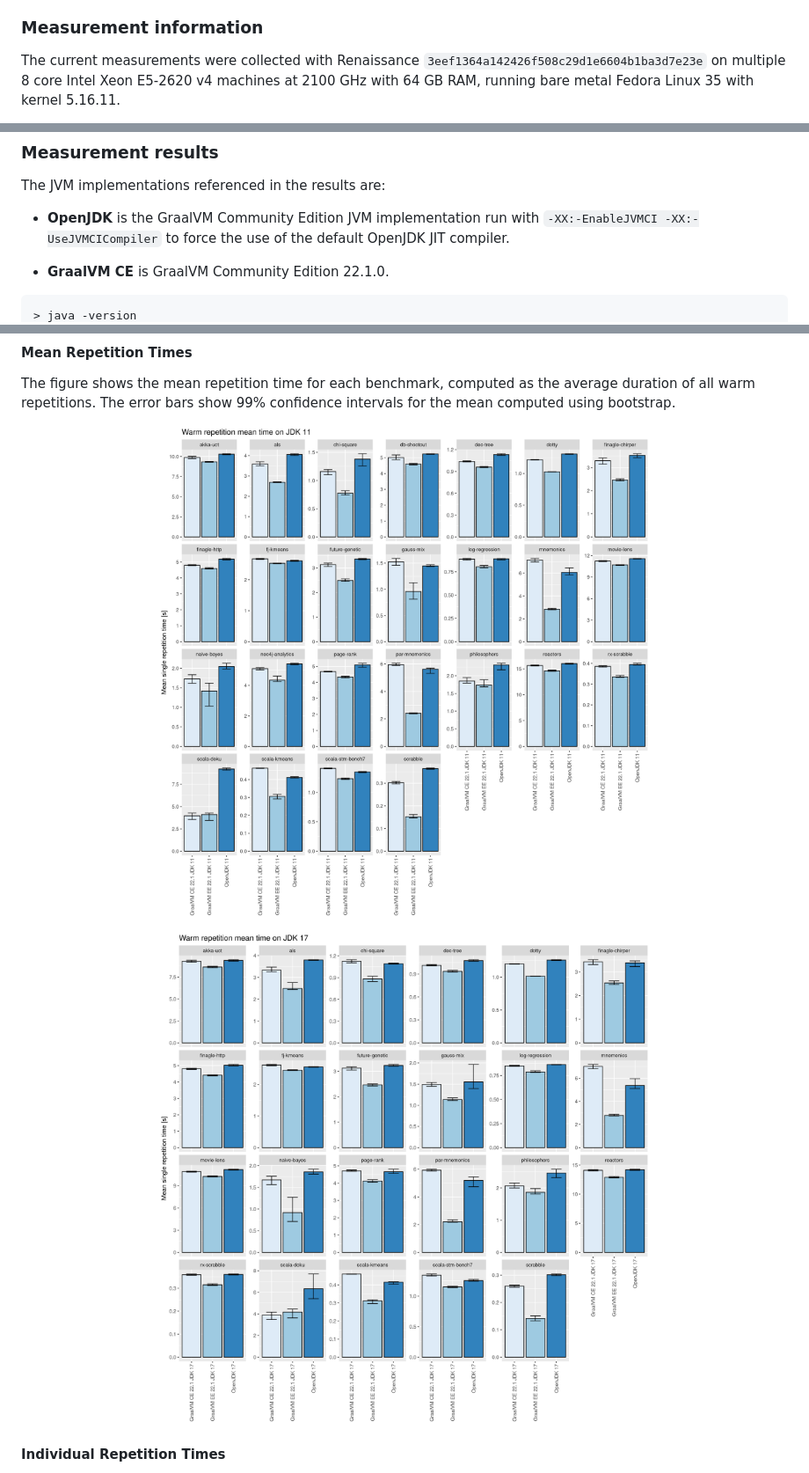
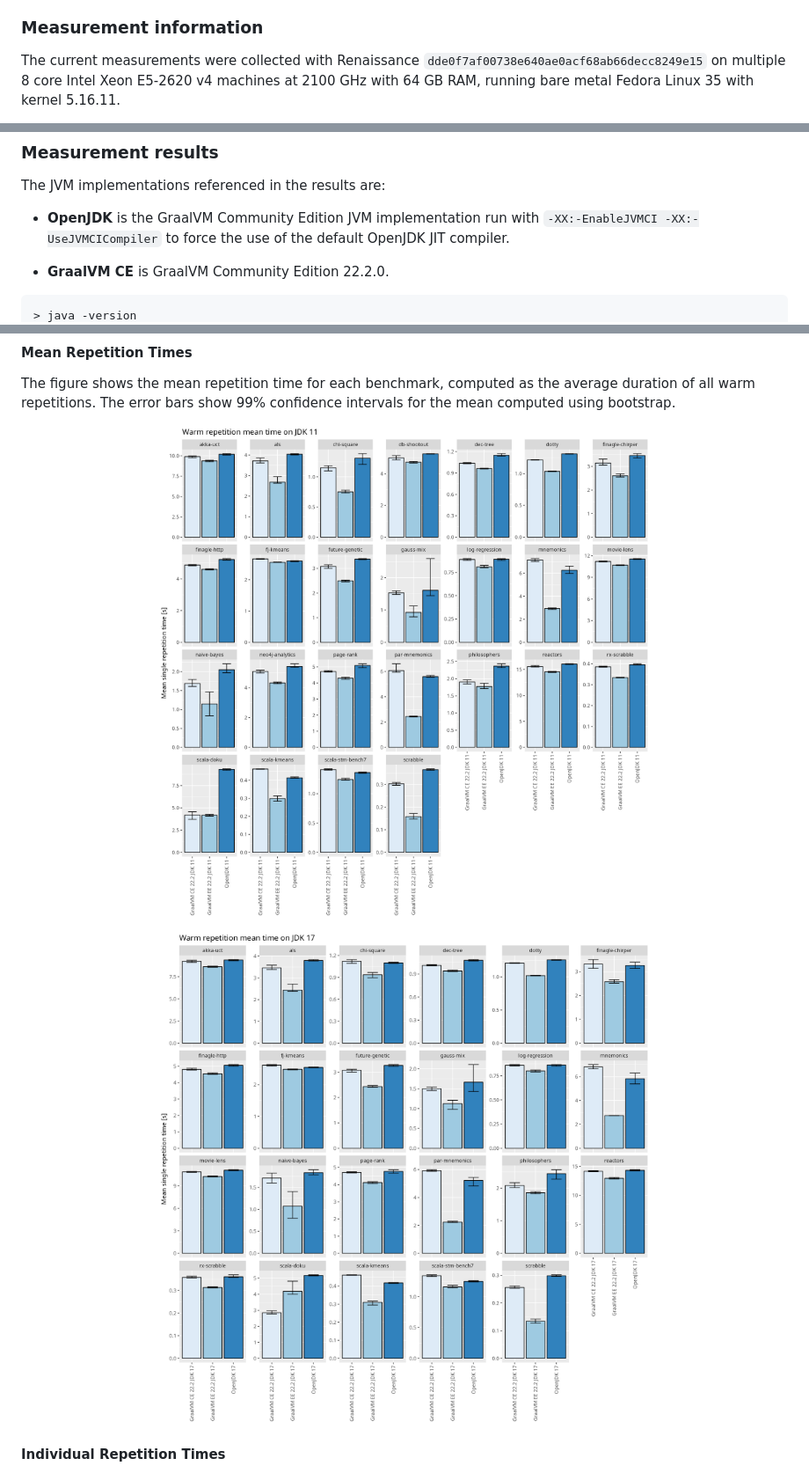
Before and after one commit to renaissance-benchmarks/measurements, a Markdown page: README.md, 3 parts joined by grey strips. Shown at 88% size. GitHub-like rendering; pictures changed too: mean-bar-jdk-11-time.png, mean-bar-jdk-17-time.png.

Commit message:
Updated results for GraalVM 22.2.0

````diff
--- a/README.md
+++ b/README.md
@@ -13,7 +13,7 @@ Please note that performance measurements depend on many complex factors and the
 
 ### Measurement information
 
-The current measurements were collected with Renaissance `3eef1364a142426f508c29d1e6604b1ba3d7e23e` on multiple
+The current measurements were collected with Renaissance `dde0f7af00738e640ae0acf68ab66decc8249e15` on multiple
 8 core Intel Xeon E5-2620 v4 machines at 2100 GHz with 64 GB RAM,
 running bare metal Fedora Linux 35 with kernel 5.16.11.
 
@@ -31,6 +31,6 @@ The JVM implementations referenced in the results are:
 
 - **OpenJDK** is the GraalVM Community Edition JVM implementation run with `-XX:-EnableJVMCI -XX:-UseJVMCICompiler` to force the use of the default OpenJDK JIT compiler.
 
-- **GraalVM CE** is GraalVM Community Edition 22.1.0.
+- **GraalVM CE** is GraalVM Community Edition 22.2.0.
 ```
 > java -version
````
Also changed, not shown: other parts of README.md (+13 -13 lines), samples-violin-jdk-11-time-warm-inliers.png, samples-violin-jdk-17-time-warm-inliers.png, stripe-jdk-11.png, 4 other files.
